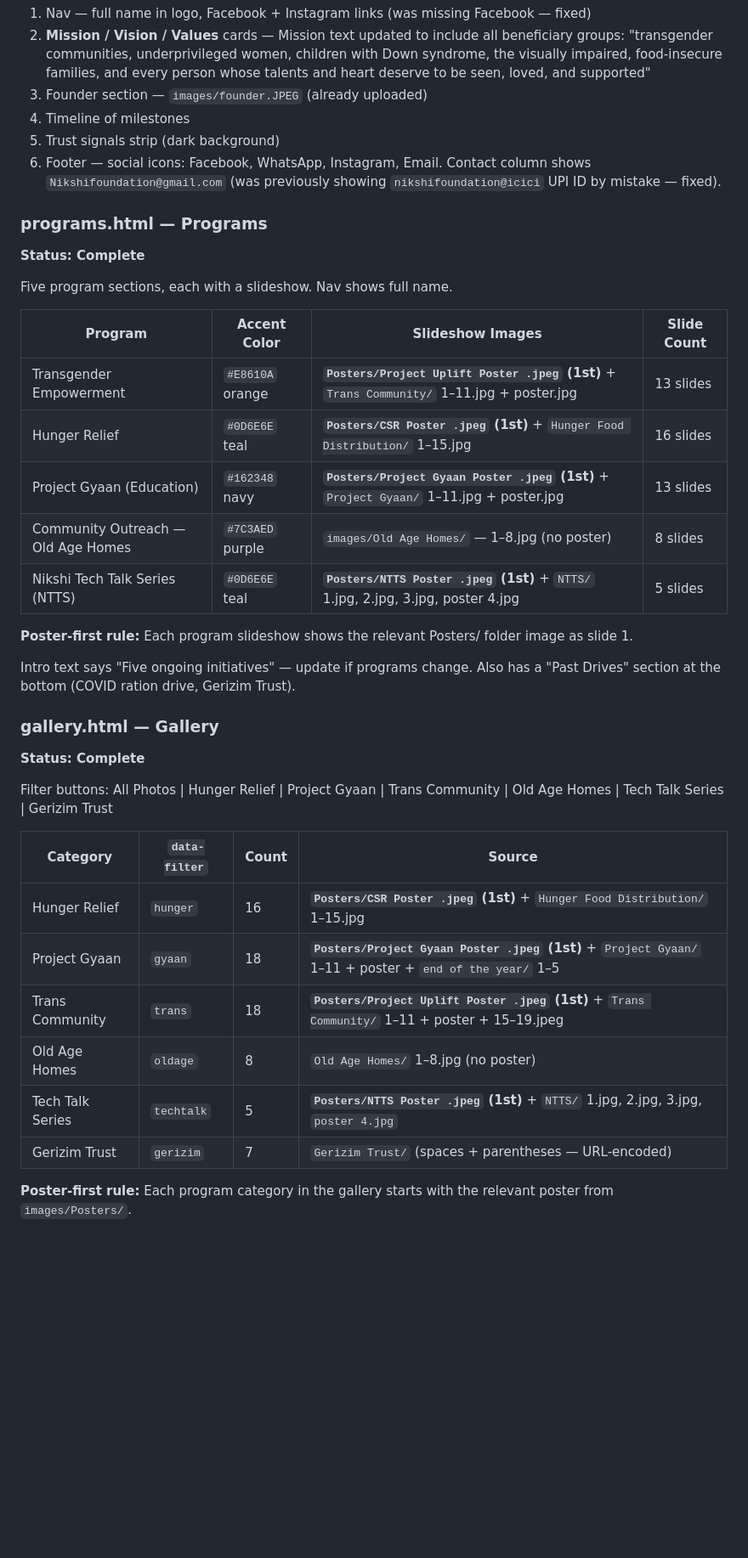
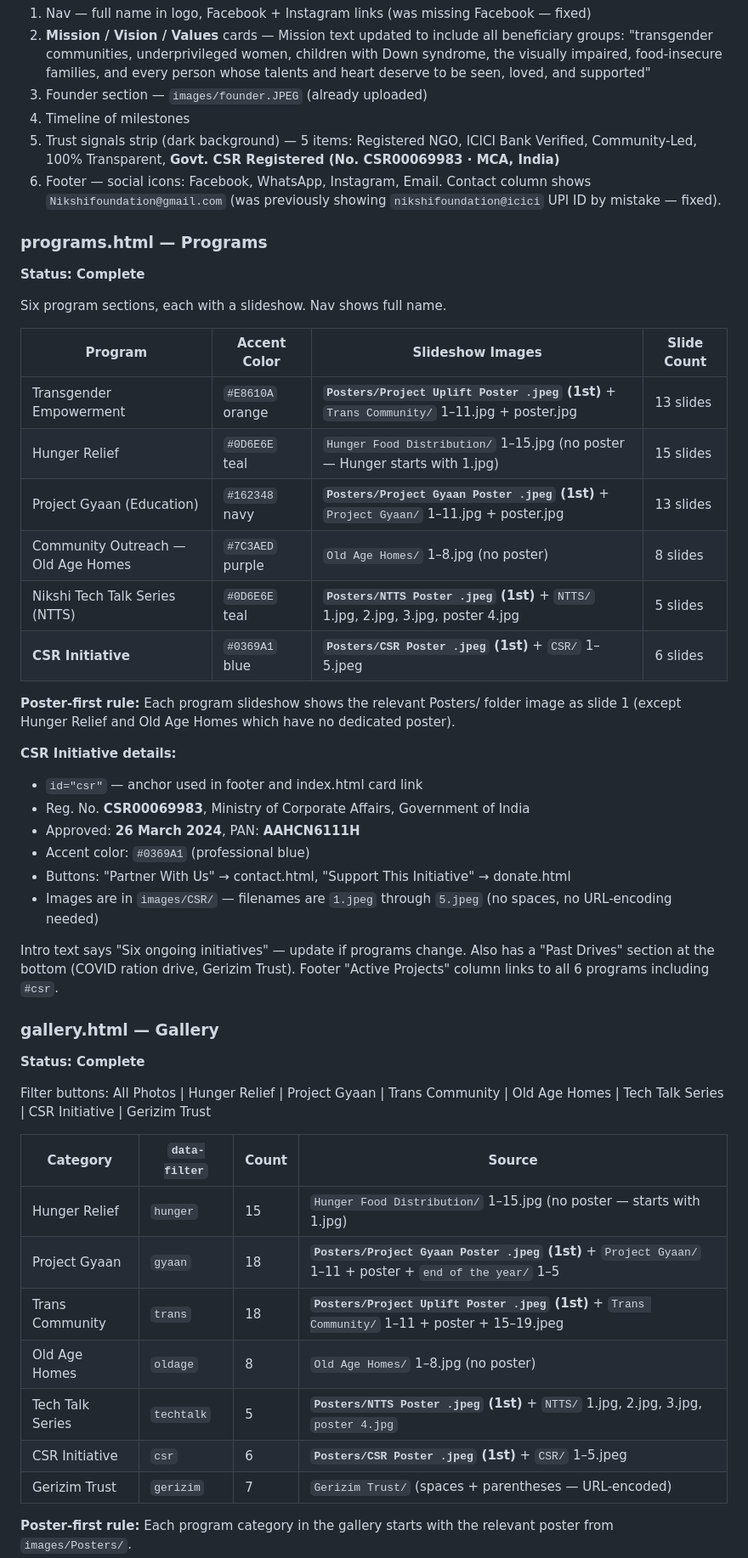
Before and after one commit to parisa-singh/nikshi-foundation, a Markdown page: CLAUDE.md, the part around one of its changes. Shown at 85% size. GitHub-like rendering; blank space fills up the shorter version.

Commit message:
docs: update CLAUDE.md for session 4 — CSR Initiative rollout
- File structure: added images/CSR/ folder entry
- programs.html: updated to 6 programs, corrected slide counts, added full CSR section details (reg no, dates, PAN, accent color, anchor id, image paths)
- gallery.html: updated filter list and table to include CSR category (data-filter=csr, 6 photos)
- index.html: updated program card count to 5, corrected Hunger card image source
- about.html: documented 5th trust signal (Govt. CSR Registered)
- Known issues: marked CSR rollout complete, updated NGO reg number TODO

Co-Authored-By: Claude Sonnet 4.6 <noreply@anthropic.com>

```diff
--- a/CLAUDE.md
+++ b/CLAUDE.md
@@ -134,39 +135,50 @@ Sections:
 2. **Mission / Vision / Values** cards — Mission text updated to include all beneficiary groups: "transgender communities, underprivileged women, children with Down syndrome, the visually impaired, food-insecure families, and every person whose talents and heart deserve to be seen, loved, and supported"
 3. Founder section — `images/founder.JPEG` (already uploaded)
 4. Timeline of milestones
-5. Trust signals strip (dark background)
+5. Trust signals strip (dark background) — 5 items: Registered NGO, ICICI Bank Verified, Community-Led, 100% Transparent, **Govt. CSR Registered (No. CSR00069983 · MCA, India)**
 6. Footer — social icons: Facebook, WhatsApp, Instagram, Email. Contact column shows `Nikshifoundation@gmail.com` (was previously showing `nikshifoundation@icici` UPI ID by mistake — fixed).
 
 ### programs.html — Programs
 **Status: Complete**
 
-Five program sections, each with a slideshow. Nav shows full name.
+Six program sections, each with a slideshow. Nav shows full name.
 
 | Program | Accent Color | Slideshow Images | Slide Count |
 |---------|-------------|-----------------|-------------|
 | Transgender Empowerment | `#E8610A` orange | **`Posters/Project Uplift Poster .jpeg` (1st)** + `Trans Community/` 1–11.jpg + poster.jpg | 13 slides |
-| Hunger Relief | `#0D6E6E` teal | **`Posters/CSR Poster .jpeg` (1st)** + `Hunger Food Distribution/` 1–15.jpg | 16 slides |
+| Hunger Relief | `#0D6E6E` teal | `Hunger Food Distribution/` 1–15.jpg (no poster — Hunger starts with 1.jpg) | 15 slides |
 | Project Gyaan (Education) | `#162348` navy | **`Posters/Project Gyaan Poster .jpeg` (1st)** + `Project Gyaan/` 1–11.jpg + poster.jpg | 13 slides |
-| Community Outreach — Old Age Homes | `#7C3AED` purple | `images/Old Age Homes/` — 1–8.jpg (no poster) | 8 slides |
+| Community Outreach — Old Age Homes | `#7C3AED` purple | `Old Age Homes/` 1–8.jpg (no poster) | 8 slides |
 | Nikshi Tech Talk Series (NTTS) | `#0D6E6E` teal | **`Posters/NTTS Poster .jpeg` (1st)** + `NTTS/` 1.jpg, 2.jpg, 3.jpg, poster 4.jpg | 5 slides |
+| **CSR Initiative** | `#0369A1` blue | **`Posters/CSR Poster .jpeg` (1st)** + `CSR/` 1–5.jpeg | 6 slides |
 
-**Poster-first rule:** Each program slideshow shows the relevant Posters/ folder image as slide 1.
+**Poster-first rule:** Each program slideshow shows the relevant Posters/ folder image as slide 1 (except Hunger Relief and Old Age Homes which have no dedicated poster).
 
-Intro text says "Five ongoing initiatives" — update if programs change.
+**CSR Initiative details:**
+- `id="csr"` — anchor used in footer and index.html card link
+- Reg. No. **CSR00069983**, Ministry of Corporate Affairs, Government of India
+- Approved: **26 March 2024**, PAN: **AAHCN6111H**
+- Accent color: `#0369A1` (professional blue)
+- Buttons: "Partner With Us" → contact.html, "Support This Initiative" → donate.html
+- Images are in `images/CSR/` — filenames are `1.jpeg` through `5.jpeg` (no spaces, no URL-encoding needed)
+
+Intro text says "Six ongoing initiatives" — update if programs change.
 Also has a "Past Drives" section at the bottom (COVID ration drive, Gerizim Trust).
+Footer "Active Projects" column links to all 6 programs including `#csr`.
 
 ### gallery.html — Gallery
 **Status: Complete**
 
-Filter buttons: All Photos | Hunger Relief | Project Gyaan | Trans Community | Old Age Homes | Tech Talk Series | Gerizim Trust
+Filter buttons: All Photos | Hunger Relief | Project Gyaan | Trans Community | Old Age Homes | Tech Talk Series | CSR Initiative | Gerizim Trust
 
 | Category | `data-filter` | Count | Source |
 |----------|--------------|-------|--------|
-| Hunger Relief | `hunger` | 16 | **`Posters/CSR Poster .jpeg` (1st)** + `Hunger Food Distribution/` 1–15.jpg |
+| Hunger Relief | `hunger` | 15 | `Hunger Food Distribution/` 1–15.jpg (no poster — starts with 1.jpg) |
 | Project Gyaan | `gyaan` | 18 | **`Posters/Project Gyaan Poster .jpeg` (1st)** + `Project Gyaan/` 1–11 + poster + `end of the year/` 1–5 |
 | Trans Community | `trans` | 18 | **`Posters/Project Uplift Poster .jpeg` (1st)** + `Trans Community/` 1–11 + poster + 15–19.jpeg |
 | Old Age Homes | `oldage` | 8 | `Old Age Homes/` 1–8.jpg (no poster) |
 | Tech Talk Series | `techtalk` | 5 | **`Posters/NTTS Poster .jpeg` (1st)** + `NTTS/` 1.jpg, 2.jpg, 3.jpg, `poster 4.jpg` |
+| CSR Initiative | `csr` | 6 | **`Posters/CSR Poster .jpeg` (1st)** + `CSR/` 1–5.jpeg |
 | Gerizim Trust | `gerizim` | 7 | `Gerizim Trust/` (spaces + parentheses — URL-encoded) |
 
 **Poster-first rule:** Each program category in the gallery starts with the relevant poster from `images/Posters/`.
```
Also changed, not shown: other parts of CLAUDE.md (+8 -6 lines).
